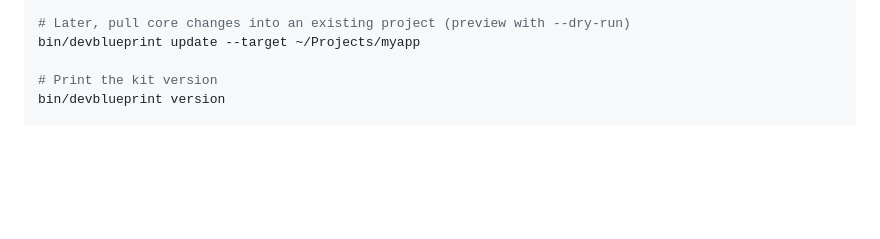
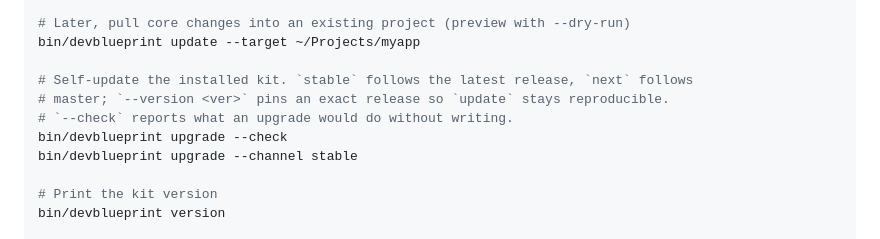
Before and after one commit to spockey4711/DevBlueprint, a Markdown page: README.md, the part around the change. Rendered like a GitHub page; blank space fills up the shorter version.

```diff
--- a/README.md
+++ b/README.md
@@ -91,6 +91,12 @@ bin/devblueprint doctor --target ~/Projects/myapp --strict --run-gate
 # Later, pull core changes into an existing project (preview with --dry-run)
 bin/devblueprint update --target ~/Projects/myapp
 
+# Self-update the installed kit. `stable` follows the latest release, `next` follows
+# master; `--version <ver>` pins an exact release so `update` stays reproducible.
+# `--check` reports what an upgrade would do without writing.
+bin/devblueprint upgrade --check
+bin/devblueprint upgrade --channel stable
+
 # Print the kit version
 bin/devblueprint version
 
```
Also changed, not shown: CHANGELOG.md (+9 -0 lines), docs/project/backlog.md (+1 -1 lines).
